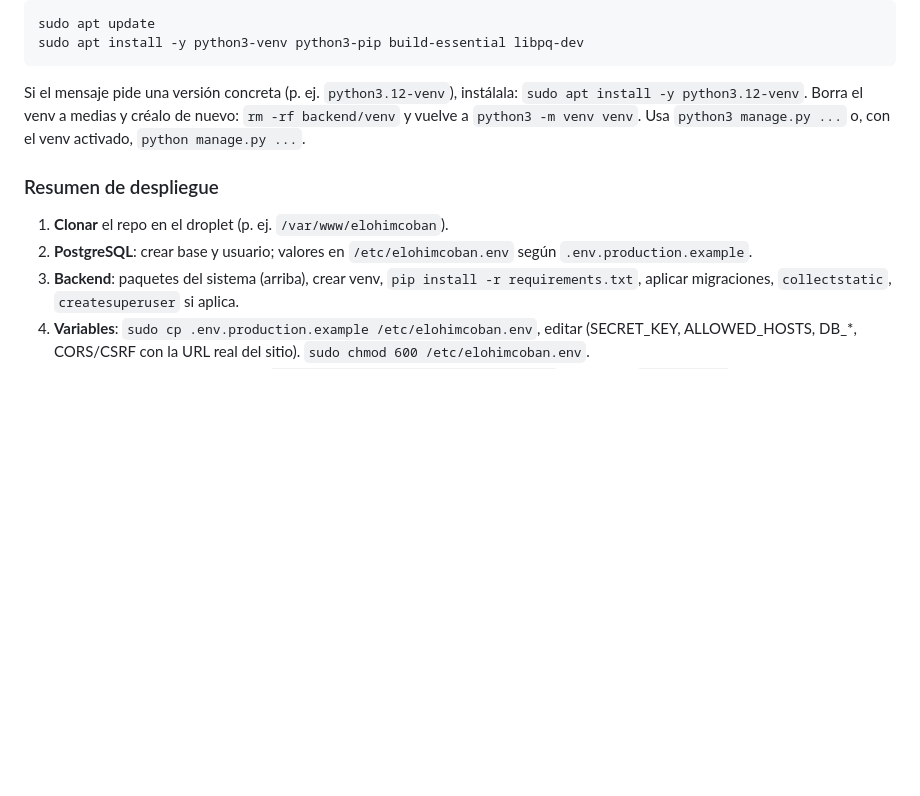
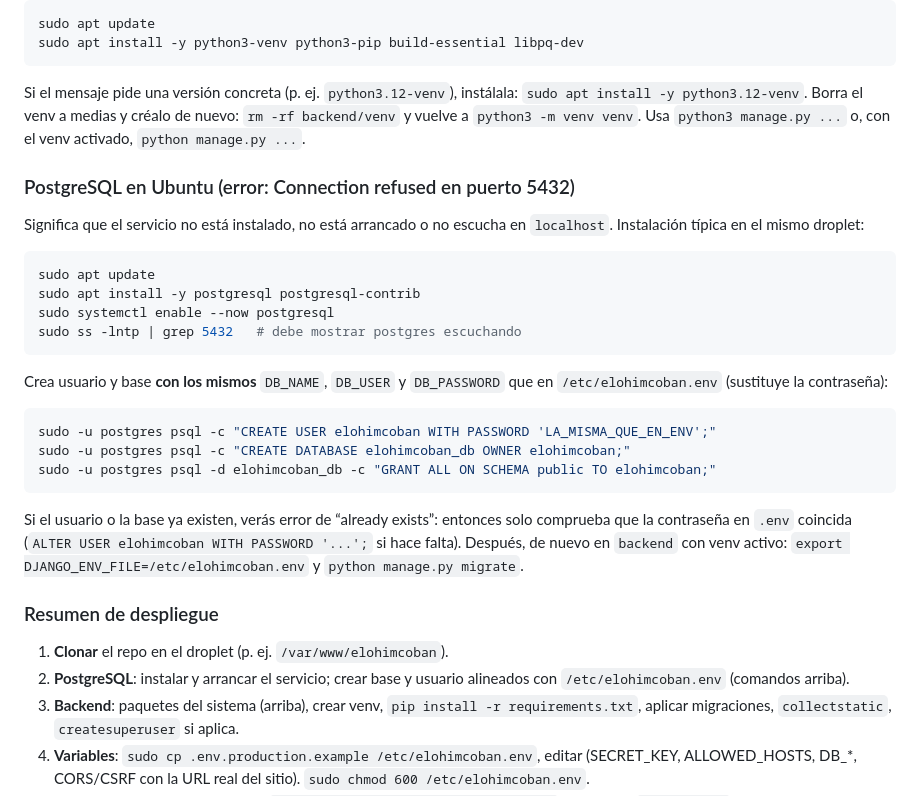
Before and after one commit to JoseFigue7/EscuelasElohim, a Markdown page: README.md, the part around the change. GitHub-like rendering; blank space fills up the shorter version.

Commit message:
README: instalar PostgreSQL en Ubuntu y crear DB/usuario (connection refused)
Made-with: Cursor

````diff
--- a/README.md
+++ b/README.md
@@ -205,10 +205,31 @@ sudo apt install -y python3-venv python3-pip build-essential libpq-dev
 
 Si el mensaje pide una versión concreta (p. ej. `python3.12-venv`), instálala: `sudo apt install -y python3.12-venv`. Borra el venv a medias y créalo de nuevo: `rm -rf backend/venv` y vuelve a `python3 -m venv venv`. Usa `python3 manage.py ...` o, con el venv activado, `python manage.py ...`.
 
+### PostgreSQL en Ubuntu (error: Connection refused en puerto 5432)
+
+Significa que el servicio no está instalado, no está arrancado o no escucha en `localhost`. Instalación típica en el mismo droplet:
+
+```bash
+sudo apt update
+sudo apt install -y postgresql postgresql-contrib
+sudo systemctl enable --now postgresql
+sudo ss -lntp | grep 5432   # debe mostrar postgres escuchando
+```
+
+Crea usuario y base **con los mismos** `DB_NAME`, `DB_USER` y `DB_PASSWORD` que en `/etc/elohimcoban.env` (sustituye la contraseña):
+
+```bash
+sudo -u postgres psql -c "CREATE USER elohimcoban WITH PASSWORD 'LA_MISMA_QUE_EN_ENV';"
+sudo -u postgres psql -c "CREATE DATABASE elohimcoban_db OWNER elohimcoban;"
+sudo -u postgres psql -d elohimcoban_db -c "GRANT ALL ON SCHEMA public TO elohimcoban;"
+```
+
+Si el usuario o la base ya existen, verás error de “already exists”: entonces solo comprueba que la contraseña en `.env` coincida (`ALTER USER elohimcoban WITH PASSWORD '...';` si hace falta). Después, de nuevo en `backend` con venv activo: `export DJANGO_ENV_FILE=/etc/elohimcoban.env` y `python manage.py migrate`.
+
 ### Resumen de despliegue
 
 1. **Clonar** el repo en el droplet (p. ej. `/var/www/elohimcoban`).
-2. **PostgreSQL**: crear base y usuario; valores en `/etc/elohimcoban.env` según `.env.production.example`.
+2. **PostgreSQL**: instalar y arrancar el servicio; crear base y usuario alineados con `/etc/elohimcoban.env` (comandos arriba).
 3. **Backend**: paquetes del sistema (arriba), crear venv, `pip install -r requirements.txt`, aplicar migraciones, `collectstatic`, `createsuperuser` si aplica.
 4. **Variables**: `sudo cp .env.production.example /etc/elohimcoban.env`, editar (SECRET_KEY, ALLOWED_HOSTS, DB_*, CORS/CSRF con la URL real del sitio). `sudo chmod 600 /etc/elohimcoban.env`.
 5. **Gunicorn**: el servicio puede usar `DJANGO_ENV_FILE=/etc/elohimcoban.env` (lo soporta `settings.py`). Ver `deploy/gunicorn.service.example` y ajustar rutas de `User`, `WorkingDirectory` y `ExecStart`.
````
